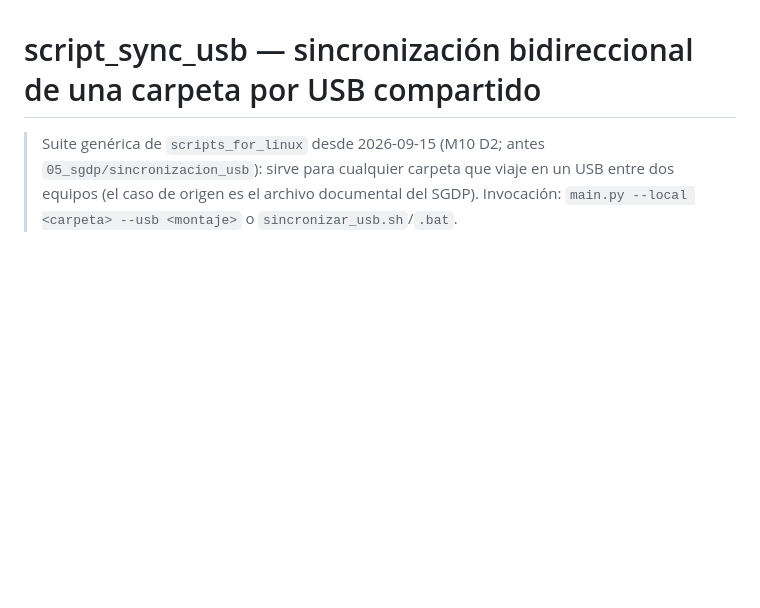
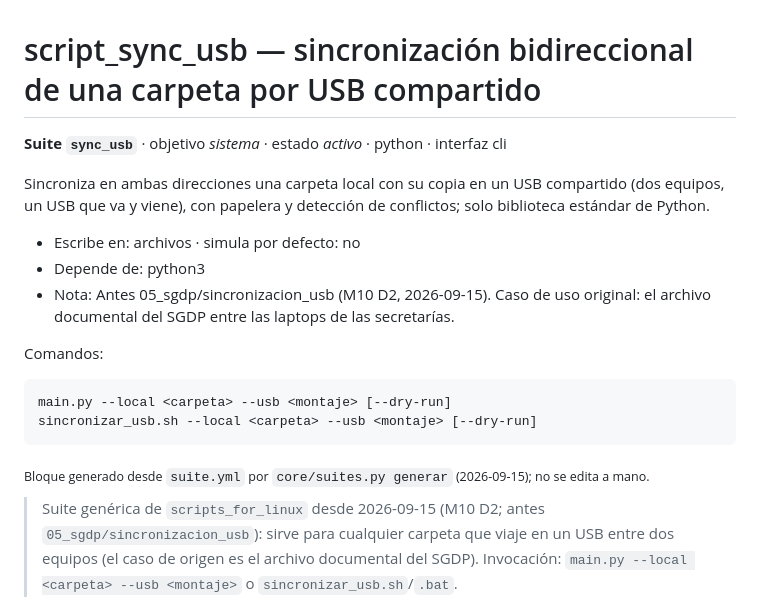
Before and after one commit to achalmed/scripts_for_linux, a Markdown page: script_sync_usb/README.md, the part around the change. Drawn GitHub-style; blank space fills up the shorter version.

Commit message:
README de script_sync_usb: bloque de suite generado
Co-Authored-By: Claude Fable 5.1 <noreply@anthropic.com>

````diff
--- a/script_sync_usb/README.md
+++ b/script_sync_usb/README.md
@@ -1,4 +1,23 @@
 # script_sync_usb — sincronización bidireccional de una carpeta por USB compartido
+
+<!-- suite:inicio -->
+**Suite `sync_usb`** · objetivo *sistema* · estado *activo* · python · interfaz cli
+
+Sincroniza en ambas direcciones una carpeta local con su copia en un USB compartido (dos equipos, un USB que va y viene), con papelera y detección de conflictos; solo biblioteca estándar de Python.
+
+- Escribe en: archivos · simula por defecto: no
+- Depende de: python3
+- Nota: Antes 05_sgdp/sincronizacion_usb (M10 D2, 2026-09-15). Caso de uso original: el archivo documental del SGDP entre las laptops de las secretarías.
+
+Comandos:
+
+```bash
+main.py --local <carpeta> --usb <montaje> [--dry-run]
+sincronizar_usb.sh --local <carpeta> --usb <montaje> [--dry-run]
+```
+
+<sub>Bloque generado desde `suite.yml` por `core/suites.py generar` (2026-09-15); no se edita a mano.</sub>
+<!-- suite:fin -->
 
 > Suite genérica de `scripts_for_linux` desde 2026-09-15 (M10 D2; antes `05_sgdp/sincronizacion_usb`): sirve para cualquier carpeta que viaje en un USB entre dos equipos (el caso de origen es el archivo documental del SGDP). Invocación: `main.py --local <carpeta> --usb <montaje>` o `sincronizar_usb.sh`/`.bat`.
 
````
Also changed, not shown: README.md (+2 -1 lines).
